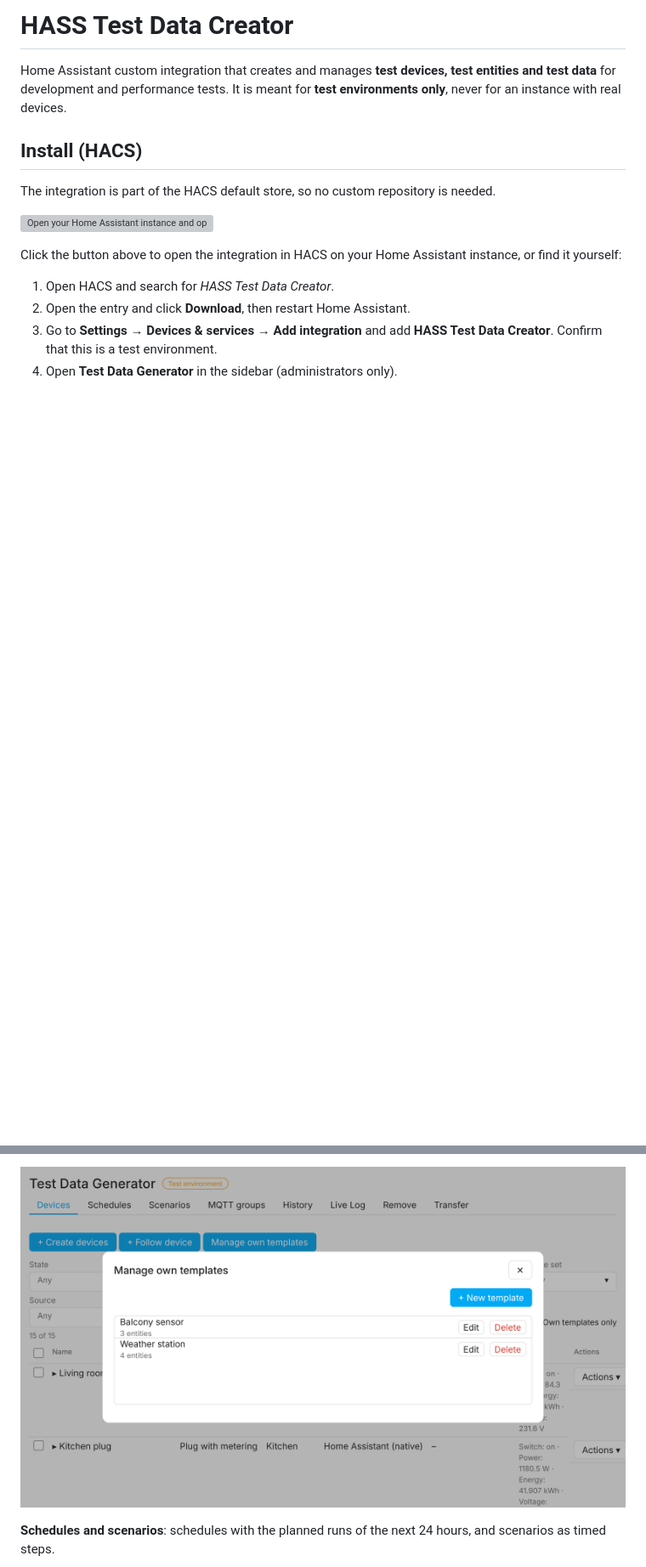
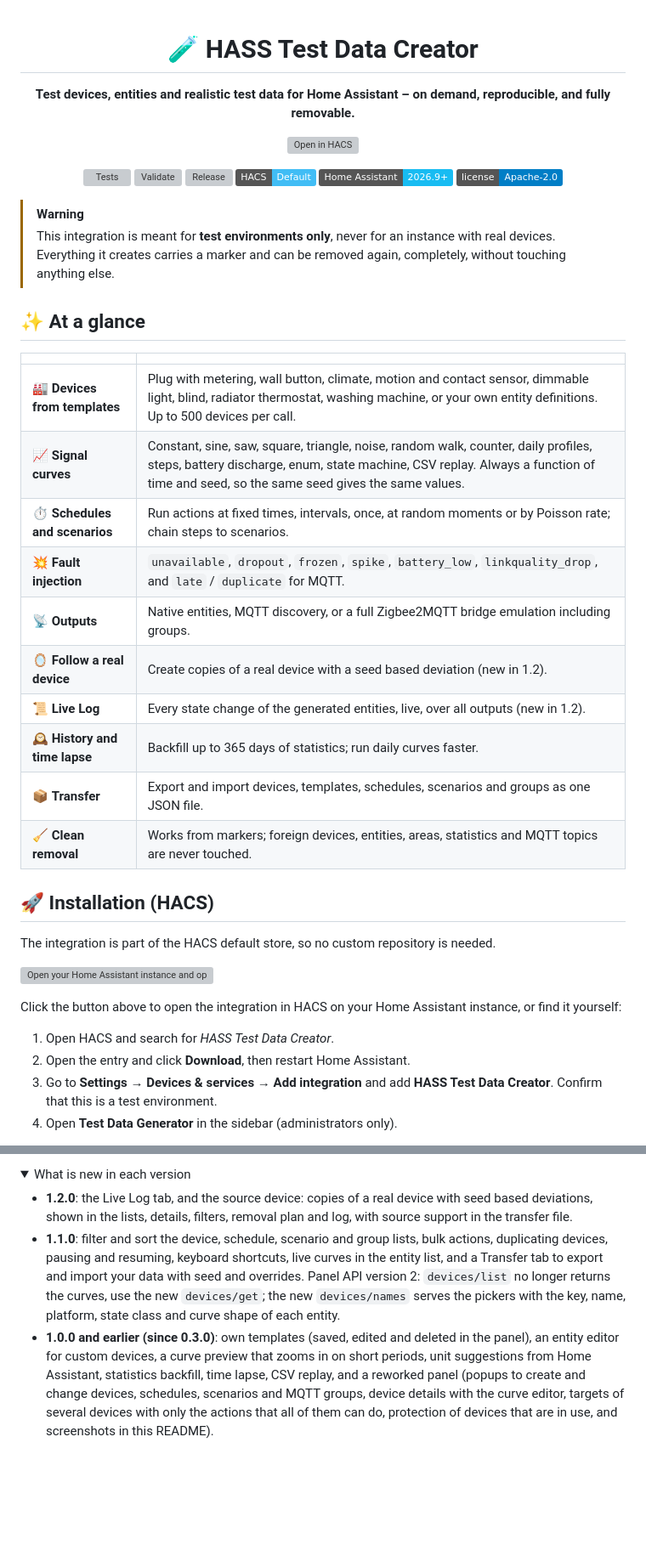
Before and after one commit to stacknoise/hass-test-data-creator, a Markdown page: README.md, 2 parts joined by grey strips. Shown at 85% size. Drawn GitHub-style; folded sections open; badges without logos; blank space fills up the shorter version; grey boxes are pictures that could not be loaded.

Commit message:
docs: make the README easier to read (#129)
Claude-Session: https://claude.ai/code/session_01GJNKFgVRftz9qyX3xwQuMw

Co-authored-by: Claude <noreply@anthropic.com>

```diff
--- a/README.md
+++ b/README.md
@@ -1,8 +1,39 @@
-# HASS Test Data Creator
+<div align="center">
 
-Home Assistant custom integration that creates and manages **test devices, test entities and test data** for development and performance tests. It is meant for **test environments only**, never for an instance with real devices.
+# 🧪 HASS Test Data Creator
 
-## Install (HACS)
+**Test devices, entities and realistic test data for Home Assistant – on demand, reproducible, and fully removable.**
+
+[![Open in HACS](https://my.home-assistant.io/badges/hacs_repository.svg)](https://my.home-assistant.io/redirect/hacs_repository/?owner=stacknoise&repository=hass-test-data-creator&category=integration)
+
+[![Tests](https://github.com/stacknoise/hass-test-data-creator/actions/workflows/tests.yml/badge.svg)](https://github.com/stacknoise/hass-test-data-creator/actions/workflows/tests.yml)
+[![Validate](https://github.com/stacknoise/hass-test-data-creator/actions/workflows/validate.yml/badge.svg)](https://github.com/stacknoise/hass-test-data-creator/actions/workflows/validate.yml)
+[![Release](https://img.shields.io/github/v/release/stacknoise/hass-test-data-creator)](https://github.com/stacknoise/hass-test-data-creator/releases)
+[![HACS Default](https://img.shields.io/badge/HACS-Default-41BDF5.svg)](https://hacs.xyz)
+[![Home Assistant](https://img.shields.io/badge/Home%20Assistant-2026.9%2B-18BCF2.svg)](https://www.home-assistant.io)
+[![License](https://img.shields.io/badge/license-Apache--2.0-blue.svg)](https://github.com/stacknoise/hass-test-data-creator/blob/main/LICENSE)
+
+</div>
+
+> [!WARNING]
+> This integration is meant for **test environments only**, never for an instance with real devices. Everything it creates carries a marker and can be removed again, completely, without touching anything else.
+
+## ✨ At a glance
+
+| | |
+| --- | --- |
+| 🏭 **Devices from templates** | Plug with metering, wall button, climate, motion and contact sensor, dimmable light, blind, radiator thermostat, washing machine, or your own entity definitions. Up to 500 devices per call. |
+| 📈 **Signal curves** | Constant, sine, saw, square, triangle, noise, random walk, counter, daily profiles, steps, battery discharge, enum, state machine, CSV replay. Always a function of time and seed, so the same seed gives the same values. |
+| ⏱️ **Schedules and scenarios** | Run actions at fixed times, intervals, once, at random moments or by Poisson rate; chain steps to scenarios. |
+| 💥 **Fault injection** | `unavailable`, `dropout`, `frozen`, `spike`, `battery_low`, `linkquality_drop`, and `late` / `duplicate` for MQTT. |
+| 📡 **Outputs** | Native entities, MQTT discovery, or a full Zigbee2MQTT bridge emulation including groups. |
+| 🪞 **Follow a real device** | Create copies of a real device with a seed based deviation (new in 1.2). |
+| 📜 **Live Log** | Every state change of the generated entities, live, over all outputs (new in 1.2). |
+| 🕰️ **History and time lapse** | Backfill up to 365 days of statistics; run daily curves faster. |
+| 📦 **Transfer** | Export and import devices, templates, schedules, scenarios and groups as one JSON file. |
+| 🧹 **Clean removal** | Works from markers; foreign devices, entities, areas, statistics and MQTT topics are never touched. |
+
+## 🚀 Installation (HACS)
 
 The integration is part of the HACS default store, so no custom repository is needed.
 
@@ -68,5 +161,8 @@ The panel in the sidebar of Home Assistant (admin only). The images are rendered
 
-![The popup that manages the own templates](https://raw.githubusercontent.com/stacknoise/hass-test-data-creator/main/docs/images/own-templates.png?v=3)
+<details>
+<summary>What is new in each version</summary>
 
-**Schedules and scenarios**: schedules with the planned runs of the next 24 hours, and scenarios as timed steps.
+- **1.2.0**: the Live Log tab, and the source device: copies of a real device with seed based deviations, shown in the lists, details, filters, removal plan and log, with source support in the transfer file.
+- **1.1.0**: filter and sort the device, schedule, scenario and group lists, bulk actions, duplicating devices, pausing and resuming, keyboard shortcuts, live curves in the entity list, and a Transfer tab to export and import your data with seed and overrides. Panel API version 2: `devices/list` no longer returns the curves, use the new `devices/get`; the new `devices/names` serves the pickers with the key, name, platform, state class and curve shape of each entity.
+- **1.0.0 and earlier (since 0.3.0)**: own templates (saved, edited and deleted in the panel), an entity editor for custom devices, a curve preview that zooms in on short periods, unit suggestions from Home Assistant, statistics backfill, time lapse, CSV replay, and a reworked panel (popups to create and change devices, schedules, scenarios and MQTT groups, device details with the curve editor, targets of several devices with only the actions that all of them can do, protection of devices that are in use, and screenshots in this README).
 
```
Also changed, not shown: other parts of README.md (+97 -47 lines).
